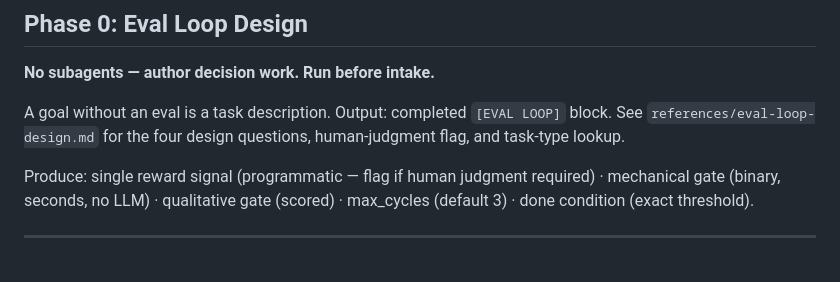
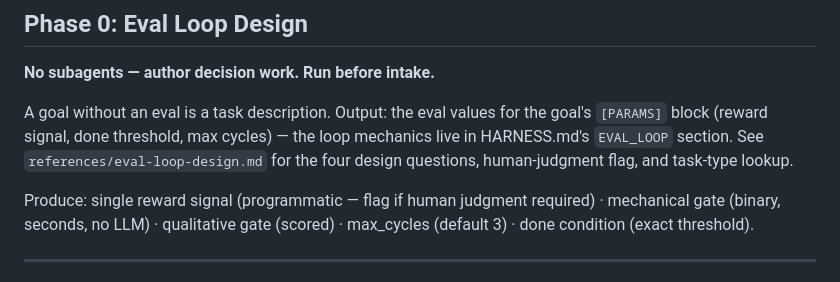
Before and after one commit to LeadGrowGTM/loop-engineer, a Markdown page: skills/write-goal-prompt/SKILL.md, the part around the change. Drawn GitHub-style.

Commit message:
docs(write-goal-prompt): repoint stale [EVAL LOOP] block ref to [PARAMS]
Phase 0's output line still named the removed inlined [EVAL LOOP] goal block;
the eval design now feeds the goal's [PARAMS] values plus HARNESS.md's
EVAL_LOOP section. Consistency follow-up to 7fa8683.

Co-Authored-By: Claude Opus 4.8 <noreply@anthropic.com>
Claude-Session: https://claude.ai/code/session_01UzBrNry8XRi7SHtQt1tLtv

```diff
--- a/skills/write-goal-prompt/SKILL.md
+++ b/skills/write-goal-prompt/SKILL.md
@@ -139,7 +139,7 @@ Slug format: `<domain>-<3-4-word-kebab>` e.g. `outbound-rbs-sequence-v3`, `conte
 
 **No subagents — author decision work. Run before intake.**
 
-A goal without an eval is a task description. Output: completed `[EVAL LOOP]` block. See `references/eval-loop-design.md` for the four design questions, human-judgment flag, and task-type lookup.
+A goal without an eval is a task description. Output: the eval values for the goal's `[PARAMS]` block (reward signal, done threshold, max cycles) — the loop mechanics live in HARNESS.md's `EVAL_LOOP` section. See `references/eval-loop-design.md` for the four design questions, human-judgment flag, and task-type lookup.
 
 Produce: single reward signal (programmatic — flag if human judgment required) · mechanical gate (binary, seconds, no LLM) · qualitative gate (scored) · max_cycles (default 3) · done condition (exact threshold).
 
```
